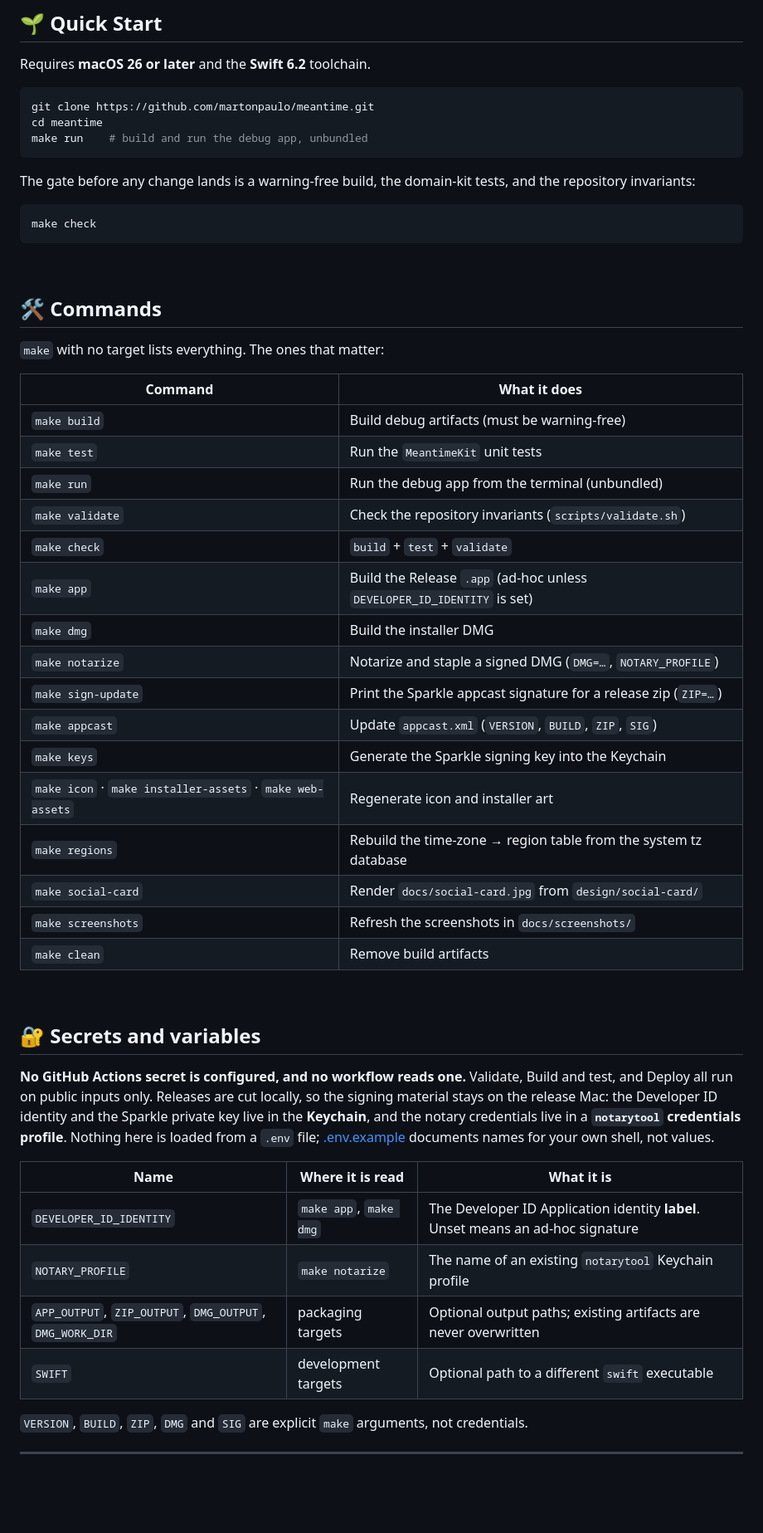
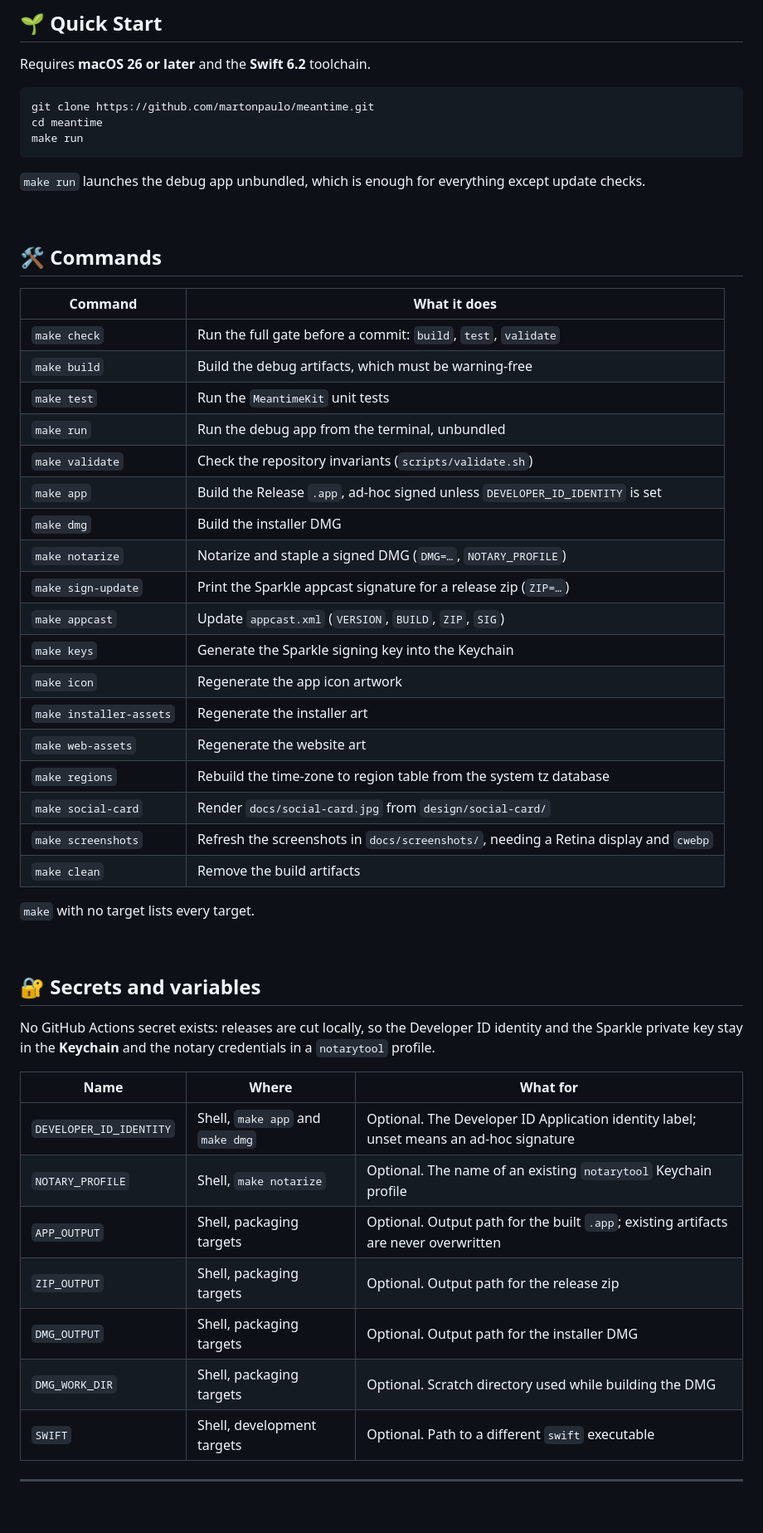
Before and after one commit to martonpaulo/meantime, a Markdown page: README.md, the part around the change. Shown at 83% size. GitHub-like rendering.

Commit message:
docs: standardize README section content
Quick Start keeps the prerequisites line and one fenced block; the gate
explanation moves to the Commands table. Commands becomes one two-column
table, gate first. Secrets and variables uses the Name/Where/What for
columns with one line above it.

Co-Authored-By: Claude Opus 5 <noreply@anthropic.com>

````diff
--- a/README.md
+++ b/README.md
@@ -31,57 +31,51 @@ Requires **macOS 26 or later** and the **Swift 6.2** toolchain.
 ```bash
 git clone https://github.com/martonpaulo/meantime.git
 cd meantime
-make run    # build and run the debug app, unbundled
+make run
 ```
 
-The gate before any change lands is a warning-free build, the domain-kit tests, and the repository
-invariants:
-
-```bash
-make check
-```
+`make run` launches the debug app unbundled, which is enough for everything except update checks.
 
 <br />
 
 ## 🛠 Commands
-`make` with no target lists everything. The ones that matter:
+| Command | What it does |
+| --- | --- |
+| `make check` | Run the full gate before a commit: `build`, `test`, `validate` |
+| `make build` | Build the debug artifacts, which must be warning-free |
+| `make test` | Run the `MeantimeKit` unit tests |
+| `make run` | Run the debug app from the terminal, unbundled |
+| `make validate` | Check the repository invariants (`scripts/validate.sh`) |
+| `make app` | Build the Release `.app`, ad-hoc signed unless `DEVELOPER_ID_IDENTITY` is set |
+| `make dmg` | Build the installer DMG |
+| `make notarize` | Notarize and staple a signed DMG (`DMG=…`, `NOTARY_PROFILE`) |
+| `make sign-update` | Print the Sparkle appcast signature for a release zip (`ZIP=…`) |
+| `make appcast` | Update `appcast.xml` (`VERSION`, `BUILD`, `ZIP`, `SIG`) |
+| `make keys` | Generate the Sparkle signing key into the Keychain |
+| `make icon` | Regenerate the app icon artwork |
+| `make installer-assets` | Regenerate the installer art |
+| `make web-assets` | Regenerate the website art |
+| `make regions` | Rebuild the time-zone to region table from the system tz database |
+| `make social-card` | Render `docs/social-card.jpg` from `design/social-card/` |
+| `make screenshots` | Refresh the screenshots in `docs/screenshots/`, needing a Retina display and `cwebp` |
+| `make clean` | Remove the build artifacts |
 
-| Command                                                   | What it does                                                            |
-| --------------------------------------------------------- | ----------------------------------------------------------------------- |
-| `make build`                                              | Build debug artifacts (must be warning-free)                            |
-| `make test`                                               | Run the `MeantimeKit` unit tests                                        |
-| `make run`                                                | Run the debug app from the terminal (unbundled)                         |
-| `make validate`                                           | Check the repository invariants (`scripts/validate.sh`)                 |
-| `make check`                                              | `build` + `test` + `validate`                                           |
-| `make app`                                                | Build the Release `.app` (ad-hoc unless `DEVELOPER_ID_IDENTITY` is set) |
-| `make dmg`                                                | Build the installer DMG                                                 |
-| `make notarize`                                           | Notarize and staple a signed DMG (`DMG=…`, `NOTARY_PROFILE`)            |
-| `make sign-update`                                        | Print the Sparkle appcast signature for a release zip (`ZIP=…`)         |
-| `make appcast`                                            | Update `appcast.xml` (`VERSION`, `BUILD`, `ZIP`, `SIG`)                 |
-| `make keys`                                               | Generate the Sparkle signing key into the Keychain                      |
-| `make icon` · `make installer-assets` · `make web-assets` | Regenerate icon and installer art                                       |
-| `make regions`                                            | Rebuild the time-zone → region table from the system tz database        |
-| `make social-card`                                        | Render `docs/social-card.jpg` from `design/social-card/`                |
-| `make screenshots`                                        | Refresh the screenshots in `docs/screenshots/`                          |
-| `make clean`                                              | Remove build artifacts                                                  |
+`make` with no target lists every target.
 
 <br />
 
 ## 🔐 Secrets and variables
-**No GitHub Actions secret is configured, and no workflow reads one.** Validate, Build and test, and
-Deploy all run on public inputs only. Releases are cut locally, so the signing material stays
-on the release Mac: the Developer ID identity and the Sparkle private key live in the **Keychain**,
-and the notary credentials live in a **`notarytool` credentials profile**. Nothing here is loaded
-from a `.env` file; [.env.example](.env.example) documents names for your own shell, not values.
+No GitHub Actions secret exists: releases are cut locally, so the Developer ID identity and the Sparkle private key stay in the **Keychain** and the notary credentials in a `notarytool` profile.
 
-| Name                                                     | Where it is read       | What it is                                                                       |
-| -------------------------------------------------------- | ---------------------- | -------------------------------------------------------------------------------- |
-| `DEVELOPER_ID_IDENTITY`                                  | `make app`, `make dmg` | The Developer ID Application identity **label**. Unset means an ad-hoc signature |
-| `NOTARY_PROFILE`                                         | `make notarize`        | The name of an existing `notarytool` Keychain profile                            |
-| `APP_OUTPUT`, `ZIP_OUTPUT`, `DMG_OUTPUT`, `DMG_WORK_DIR` | packaging targets      | Optional output paths; existing artifacts are never overwritten                  |
-| `SWIFT`                                                  | development targets    | Optional path to a different `swift` executable                                  |
-
-`VERSION`, `BUILD`, `ZIP`, `DMG` and `SIG` are explicit `make` arguments, not credentials.
+| Name | Where | What for |
+| --- | --- | --- |
+| `DEVELOPER_ID_IDENTITY` | Shell, `make app` and `make dmg` | Optional. The Developer ID Application identity label; unset means an ad-hoc signature |
+| `NOTARY_PROFILE` | Shell, `make notarize` | Optional. The name of an existing `notarytool` Keychain profile |
+| `APP_OUTPUT` | Shell, packaging targets | Optional. Output path for the built `.app`; existing artifacts are never overwritten |
+| `ZIP_OUTPUT` | Shell, packaging targets | Optional. Output path for the release zip |
+| `DMG_OUTPUT` | Shell, packaging targets | Optional. Output path for the installer DMG |
+| `DMG_WORK_DIR` | Shell, packaging targets | Optional. Scratch directory used while building the DMG |
+| `SWIFT` | Shell, development targets | Optional. Path to a different `swift` executable |
 
 ---
 
````
